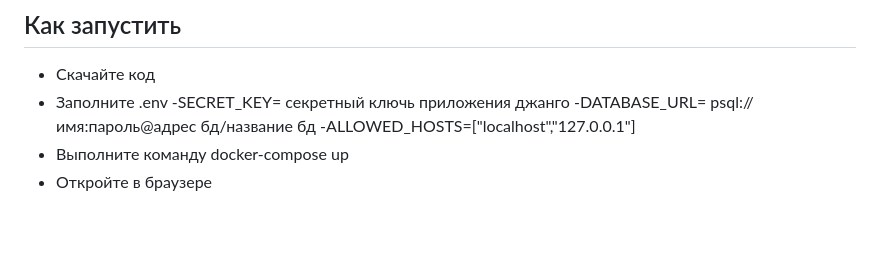
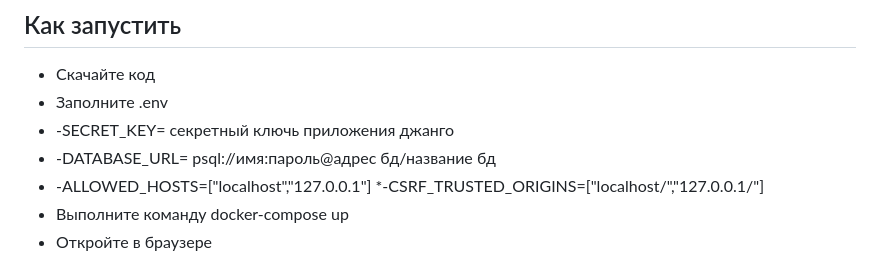
Before and after one commit to Pavel2232/Where_to_go, a Markdown page: README.md, the part around the change. Drawn GitHub-style; blank space fills up the shorter version.

```diff
--- a/README.md
+++ b/README.md
@@ -15,9 +15,10 @@ password: 1
 
 * Скачайте код
 * Заполните .env
--SECRET_KEY= секретный ключь приложения джанго
--DATABASE_URL= psql://имя:пароль@адрес бд/название бд
--ALLOWED_HOSTS=["localhost","127.0.0.1"]
+* -SECRET_KEY= секретный ключь приложения джанго
+* -DATABASE_URL= psql://имя:пароль@адрес бд/название бд
+* -ALLOWED_HOSTS=["localhost","127.0.0.1"]
+*-CSRF_TRUSTED_ORIGINS=["localhost/","127.0.0.1/"]
 * Выполните команду docker-compose up
 * Откройте в браузере
 
```
